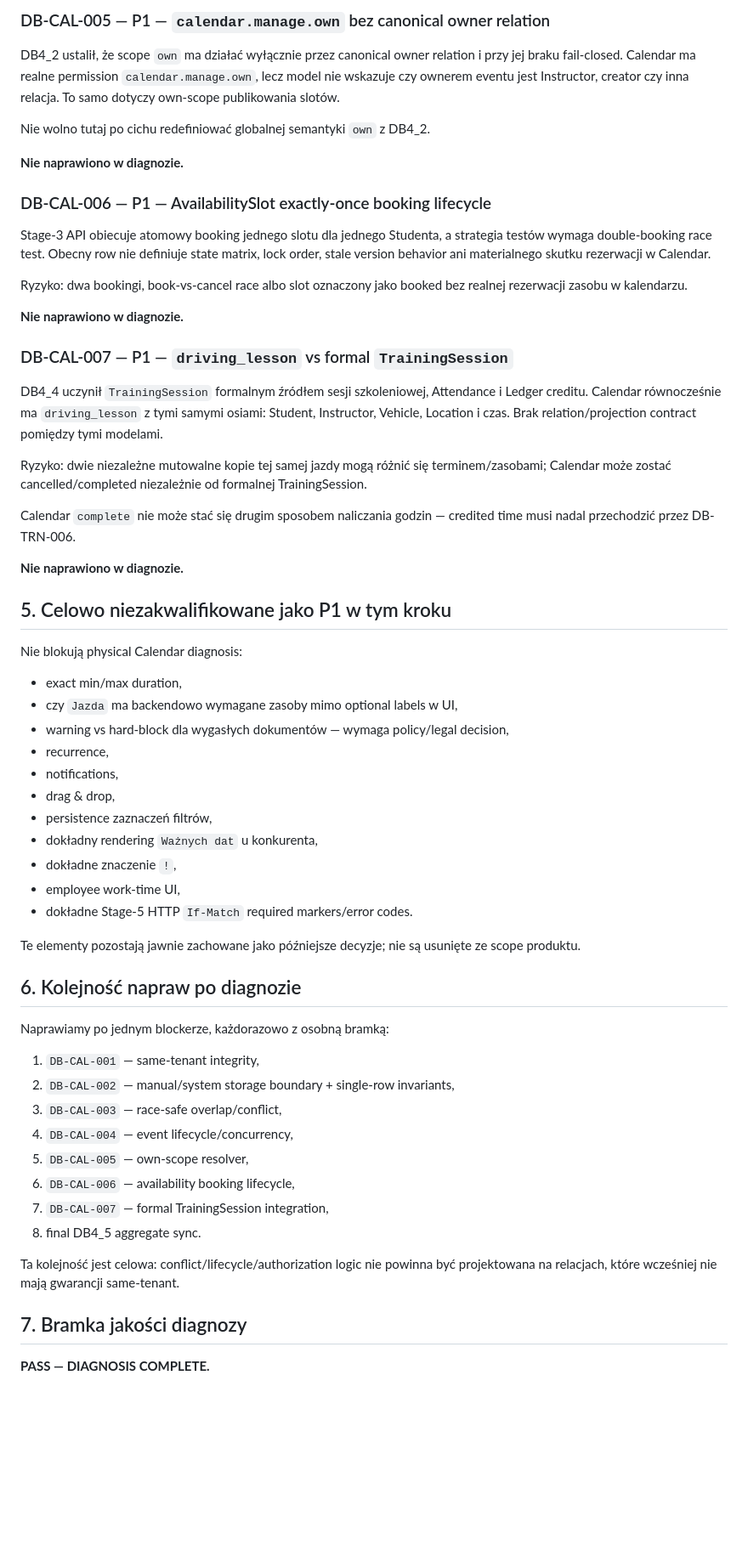
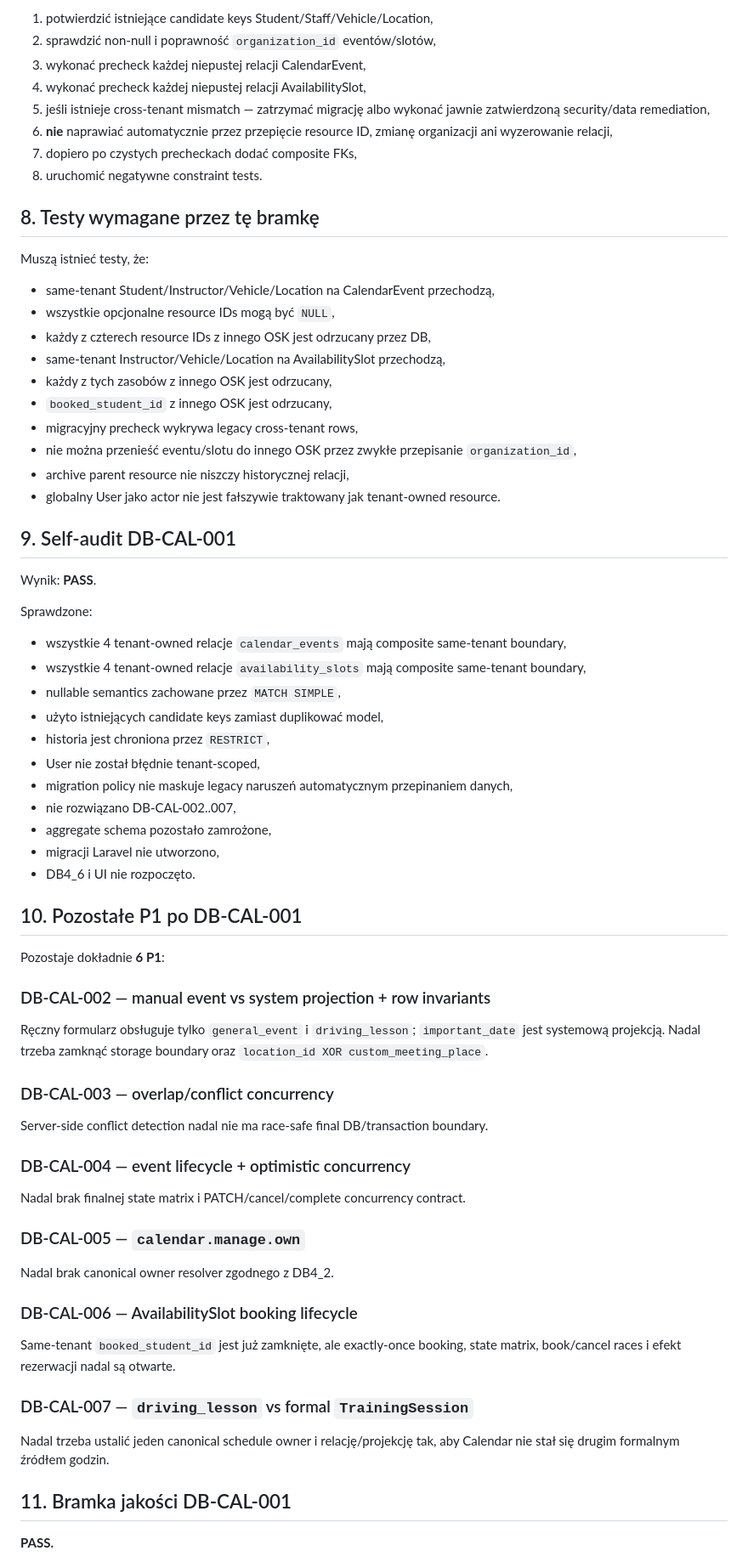
Before and after one commit to prawkonaraz100/osk-panel, a Markdown page: docs/109-stage-4-calendar-audit.md, the part around one of its changes. Shown at 85% size. GitHub-like rendering; blank space fills up the shorter version.

Commit message:
DB-CAL-001: audit calendar same-tenant integrity

```diff
--- a/docs/109-stage-4-calendar-audit.md
+++ b/docs/109-stage-4-calendar-audit.md
@@ -101,63 +132,73 @@ Ryzyko: równoległa edycja i cancel/complete mogą wzajemnie nadpisać stan alb
 
-### DB-CAL-005 — P1 — `calendar.manage.own` bez canonical owner relation
+1. potwierdzić istniejące candidate keys Student/Staff/Vehicle/Location,
+2. sprawdzić non-null i poprawność `organization_id` eventów/slotów,
+3. wykonać precheck każdej niepustej relacji CalendarEvent,
+4. wykonać precheck każdej niepustej relacji AvailabilitySlot,
+5. jeśli istnieje cross-tenant mismatch — zatrzymać migrację albo wykonać jawnie zatwierdzoną security/data remediation,
+6. **nie** naprawiać automatycznie przez przepięcie resource ID, zmianę organizacji ani wyzerowanie relacji,
+7. dopiero po czystych precheckach dodać composite FKs,
+8. uruchomić negatywne constraint tests.
 
-DB4_2 ustalił, że scope `own` ma działać wyłącznie przez canonical owner relation i przy jej braku fail-closed. Calendar ma realne permission `calendar.manage.own`, lecz model nie wskazuje czy ownerem eventu jest Instructor, creator czy inna relacja. To samo dotyczy own-scope publikowania slotów.
+## 8. Testy wymagane przez tę bramkę
 
-Nie wolno tutaj po cichu redefiniować globalnej semantyki `own` z DB4_2.
+Muszą istnieć testy, że:
+- same-tenant Student/Instructor/Vehicle/Location na CalendarEvent przechodzą,
+- wszystkie opcjonalne resource IDs mogą być `NULL`,
+- każdy z czterech resource IDs z innego OSK jest odrzucany przez DB,
+- same-tenant Instructor/Vehicle/Location na AvailabilitySlot przechodzą,
+- każdy z tych zasobów z innego OSK jest odrzucany,
+- `booked_student_id` z innego OSK jest odrzucany,
+- migracyjny precheck wykrywa legacy cross-tenant rows,
+- nie można przenieść eventu/slotu do innego OSK przez zwykłe przepisanie `organization_id`,
+- archive parent resource nie niszczy historycznej relacji,
+- globalny User jako actor nie jest fałszywie traktowany jak tenant-owned resource.
 
-**Nie naprawiono w diagnozie.**
+## 9. Self-audit DB-CAL-001
 
-### DB-CAL-006 — P1 — AvailabilitySlot exactly-once booking lifecycle
+Wynik: **PASS**.
 
-Stage-3 API obiecuje atomowy booking jednego slotu dla jednego Studenta, a strategia testów wymaga double-booking race test. Obecny row nie definiuje state matrix, lock order, stale version behavior ani materialnego skutku rezerwacji w Calendar.
+Sprawdzone:
+- wszystkie 4 tenant-owned relacje `calendar_events` mają composite same-tenant boundary,
+- wszystkie 4 tenant-owned relacje `availability_slots` mają composite same-tenant boundary,
+- nullable semantics zachowane przez `MATCH SIMPLE`,
+- użyto istniejących candidate keys zamiast duplikować model,
+- historia jest chroniona przez `RESTRICT`,
+- User nie został błędnie tenant-scoped,
+- migration policy nie maskuje legacy naruszeń automatycznym przepinaniem danych,
+- nie rozwiązano DB-CAL-002..007,
+- aggregate schema pozostało zamrożone,
+- migracji Laravel nie utworzono,
+- DB4_6 i UI nie rozpoczęto.
 
-Ryzyko: dwa bookingi, book-vs-cancel race albo slot oznaczony jako booked bez realnej rezerwacji zasobu w kalendarzu.
+## 10. Pozostałe P1 po DB-CAL-001
 
-**Nie naprawiono w diagnozie.**
+Pozostaje dokładnie **6 P1**:
 
-### DB-CAL-007 — P1 — `driving_lesson` vs formal `TrainingSession`
+### DB-CAL-002 — manual event vs system projection + row invariants
 
-DB4_4 uczynił `TrainingSession` formalnym źródłem sesji szkoleniowej, Attendance i Ledger creditu. Calendar równocześnie ma `driving_lesson` z tymi samymi osiami: Student, Instructor, Vehicle, Location i czas. Brak relation/projection contract pomiędzy tymi modelami.
+Ręczny formularz obsługuje tylko `general_event` i `driving_lesson`; `important_date` jest systemową projekcją. Nadal trzeba zamknąć storage boundary oraz `location_id XOR custom_meeting_place`.
 
-Ryzyko: dwie niezależne mutowalne kopie tej samej jazdy mogą różnić się terminem/zasobami; Calendar może zostać cancelled/completed niezależnie od formalnej TrainingSession.
+### DB-CAL-003 — overlap/conflict concurrency
 
-Calendar `complete` nie może stać się drugim sposobem naliczania godzin — credited time musi nadal przechodzić przez DB-TRN-006.
+Server-side conflict detection nadal nie ma race-safe final DB/transaction boundary.
 
-**Nie naprawiono w diagnozie.**
+### DB-CAL-004 — event lifecycle + optimistic concurrency
 
-## 5. Celowo niezakwalifikowane jako P1 w tym kroku
+Nadal brak finalnej state matrix i PATCH/cancel/complete concurrency contract.
 
-Nie blokują physical Calendar diagnosis:
-- exact min/max duration,
-- czy `Jazda` ma backendowo wymagane zasoby mimo optional labels w UI,
-- warning vs hard-block dla wygasłych dokumentów — wymaga policy/legal decision,
-- recurrence,
-- notifications,
-- drag & drop,
-- persistence zaznaczeń filtrów,
-- dokładny rendering `Ważnych dat` u konkurenta,
-- dokładne znaczenie `!`,
-- employee work-time UI,
-- dokładne Stage-5 HTTP `If-Match` required markers/error codes.
+### DB-CAL-005 — `calendar.manage.own`
 
-Te elementy pozostają jawnie zachowane jako późniejsze decyzje; nie są usunięte ze scope produktu.
+Nadal brak canonical owner resolver zgodnego z DB4_2.
 
-## 6. Kolejność napraw po diagnozie
+### DB-CAL-006 — AvailabilitySlot booking lifecycle
 
-Naprawiamy po jednym blockerze, każdorazowo z osobną bramką:
+Same-tenant `booked_student_id` jest już zamknięte, ale exactly-once booking, state matrix, book/cancel races i efekt rezerwacji nadal są otwarte.
 
-1. `DB-CAL-001` — same-tenant integrity,
-2. `DB-CAL-002` — manual/system storage boundary + single-row invariants,
-3. `DB-CAL-003` — race-safe overlap/conflict,
-4. `DB-CAL-004` — event lifecycle/concurrency,
-5. `DB-CAL-005` — own-scope resolver,
-6. `DB-CAL-006` — availability booking lifecycle,
-7. `DB-CAL-007` — formal TrainingSession integration,
-8. final DB4_5 aggregate sync.
+### DB-CAL-007 — `driving_lesson` vs formal `TrainingSession`
 
-Ta kolejność jest celowa: conflict/lifecycle/authorization logic nie powinna być projektowana na relacjach, które wcześniej nie mają gwarancji same-tenant.
+Nadal trzeba ustalić jeden canonical schedule owner i relację/projekcję tak, aby Calendar nie stał się drugim formalnym źródłem godzin.
 
-## 7. Bramka jakości diagnozy
+## 11. Bramka jakości DB-CAL-001
 
-**PASS — DIAGNOSIS COMPLETE.**
+**PASS.**
 
```
Also changed, not shown: other parts of docs/109-stage-4-calendar-audit.md (+96 -68 lines).
